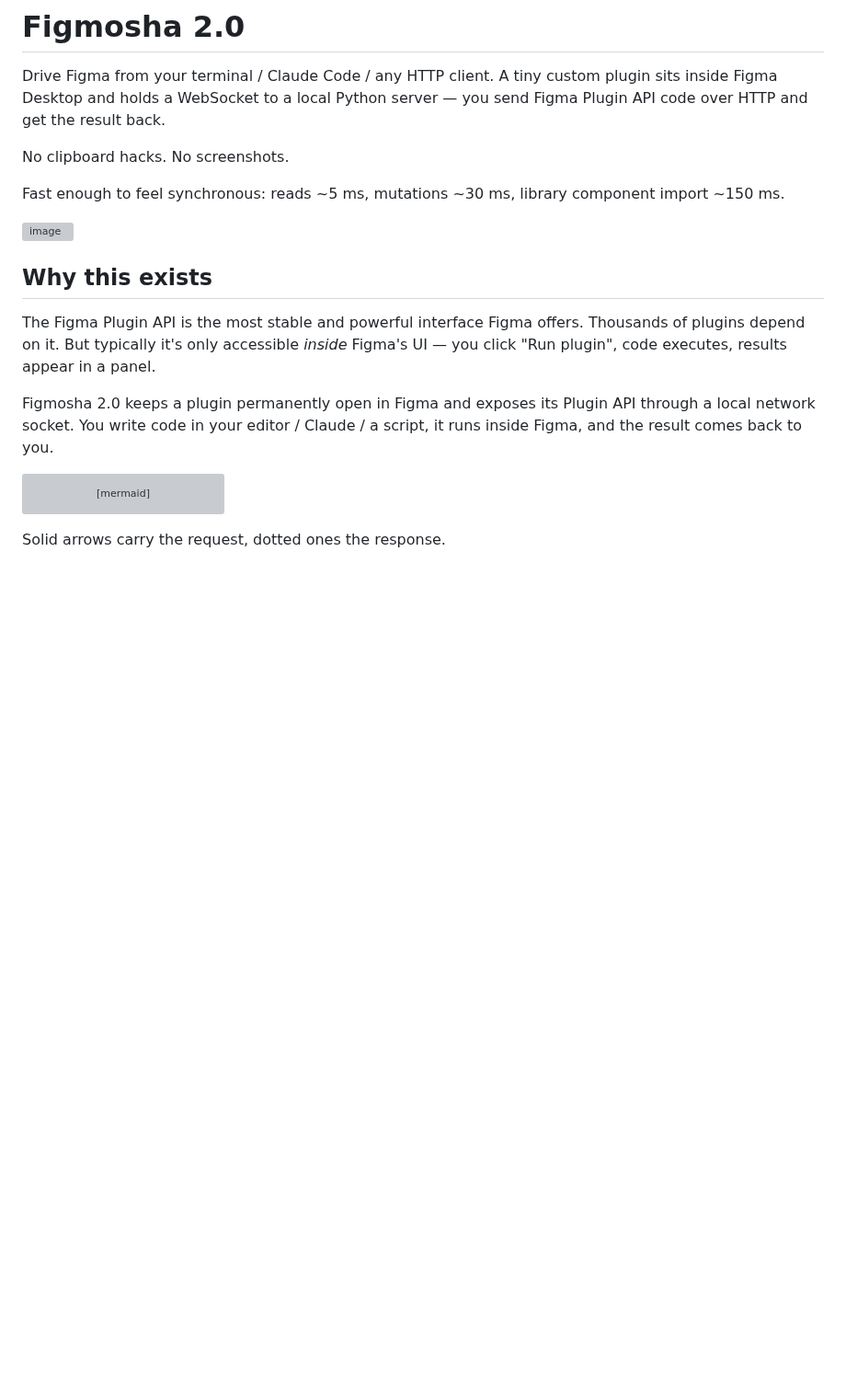
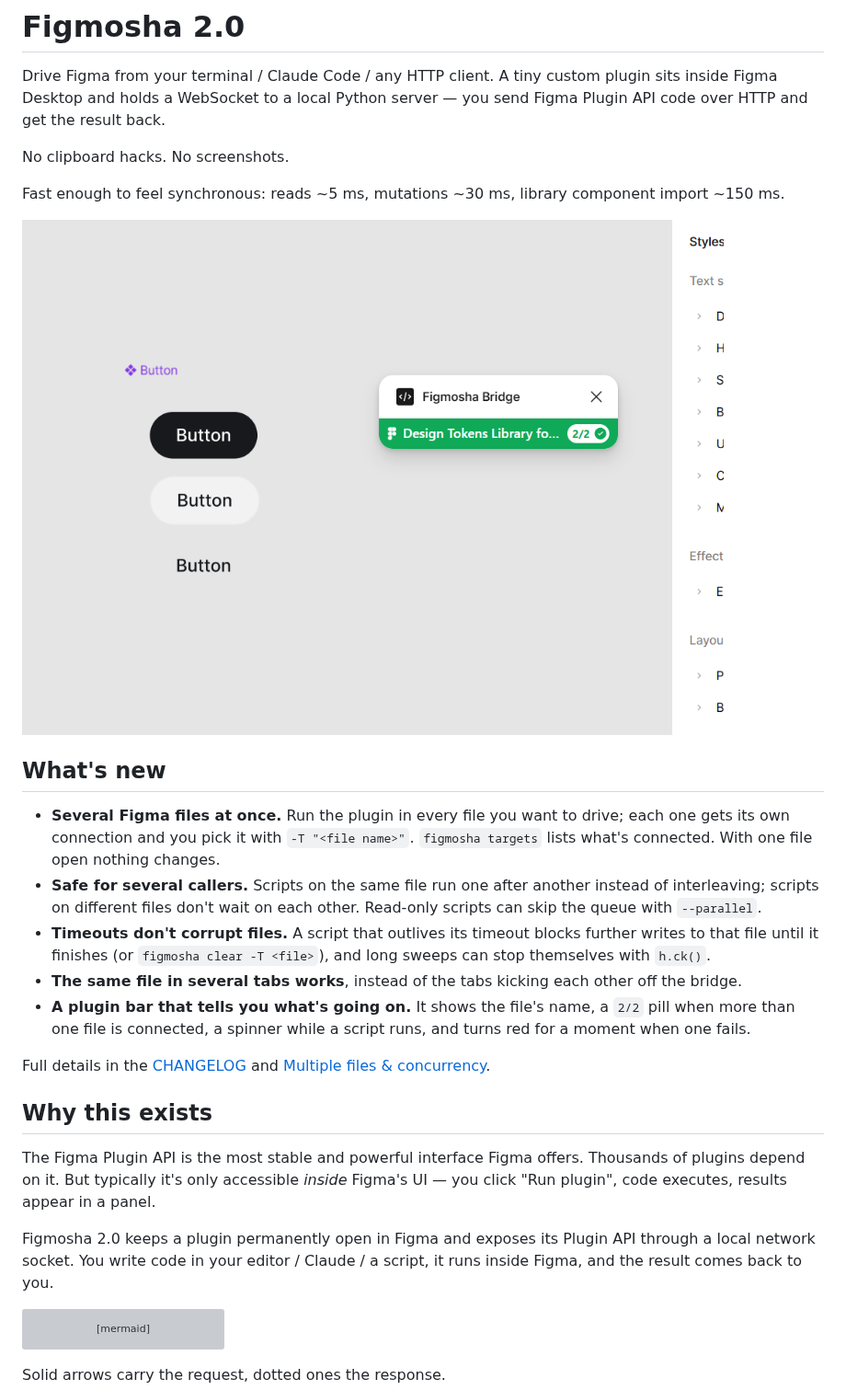
Before and after one commit to denysosadchyi/figmosha2, a Markdown page: README.md, the part around the change. Shown at 92% size. Drawn GitHub-style; pictures changed too: docs/plugin-bar.png (added); blank space fills up the shorter version; grey boxes are pictures that could not be loaded.

Commit message:
Show the new plugin bar in the README and summarize what's new
Co-Authored-By: Claude Opus 5.5 <noreply@anthropic.com>

```diff
--- a/README.md
+++ b/README.md
@@ -6,7 +6,27 @@ No clipboard hacks. No screenshots.
 
 Fast enough to feel synchronous: reads ~5 ms, mutations ~30 ms, library component import ~150 ms.
 
-<img width="1139" height="875" alt="image" src="https://github.com/user-attachments/assets/9aafc38c-39b8-4657-a7b6-c6fc94ea0805" />
+<img width="969" height="711" alt="The Figmosha Bridge plugin in Figma: a green bar with the file name and a 2/2 pill" src="docs/plugin-bar.png" />
+
+## What's new
+
+- **Several Figma files at once.** Run the plugin in every file you want to
+  drive; each one gets its own connection and you pick it with `-T "<file name>"`.
+  `figmosha targets` lists what's connected. With one file open nothing changes.
+- **Safe for several callers.** Scripts on the same file run one after another
+  instead of interleaving; scripts on different files don't wait on each other.
+  Read-only scripts can skip the queue with `--parallel`.
+- **Timeouts don't corrupt files.** A script that outlives its timeout blocks
+  further writes to that file until it finishes (or `figmosha clear -T <file>`),
+  and long sweeps can stop themselves with `h.ck()`.
+- **The same file in several tabs works**, instead of the tabs kicking each
+  other off the bridge.
+- **A plugin bar that tells you what's going on.** It shows the file's name, a
+  `2/2` pill when more than one file is connected, a spinner while a script runs,
+  and turns red for a moment when one fails.
+
+Full details in the [CHANGELOG](CHANGELOG.md) and
+[Multiple files & concurrency](#multiple-files--concurrency).
 
 ## Why this exists
 
```
